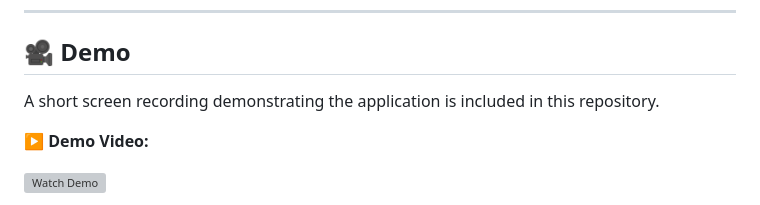
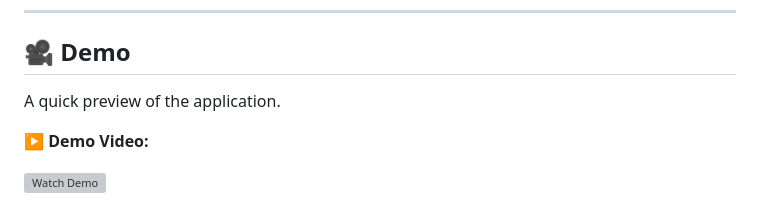
Before and after one commit to iamayan17/netflix-clone, a Markdown page: README.md, the part around the change. Drawn GitHub-style; grey boxes are pictures that could not be loaded.

```diff
--- a/README.md
+++ b/README.md
@@ -114,7 +114,7 @@ netflix-clone/
 
 ## 🎥 Demo
 
-A short screen recording demonstrating the application is included in this repository.
+A quick preview of the application.
 
 **▶️ Demo Video:**
 
```
